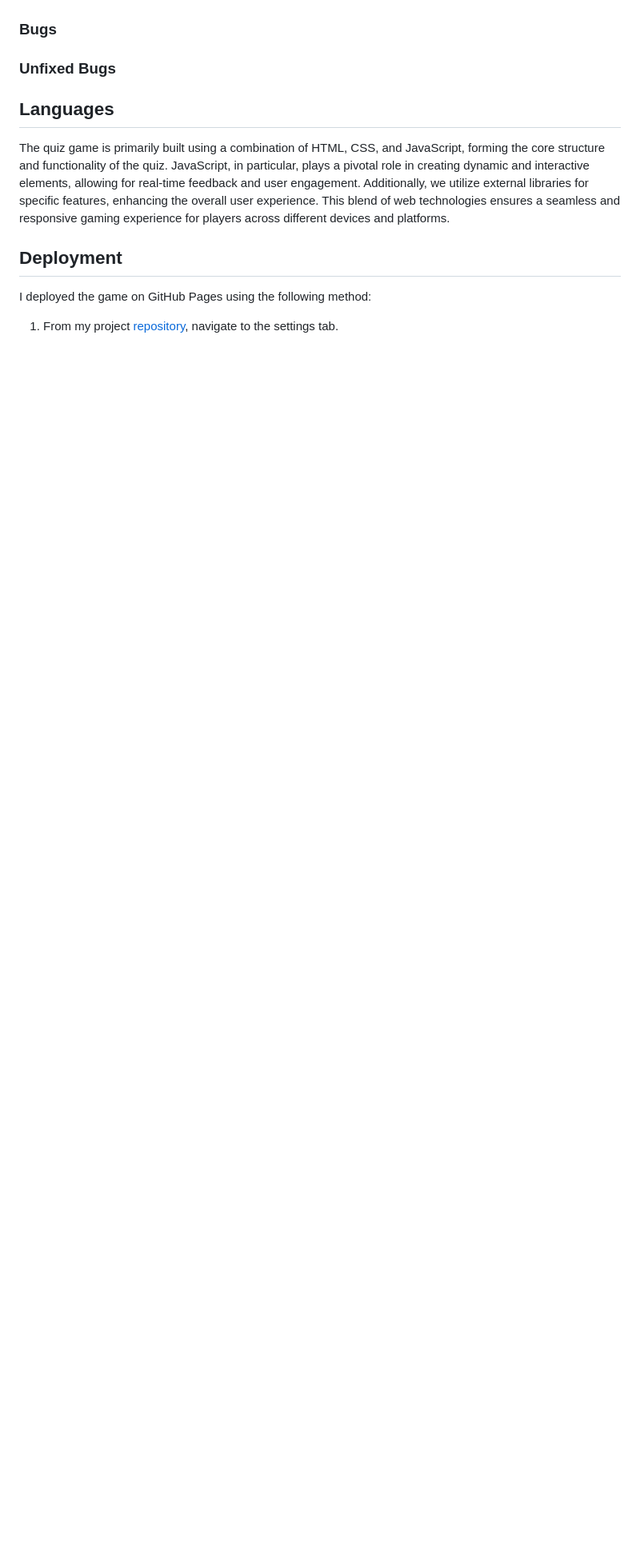
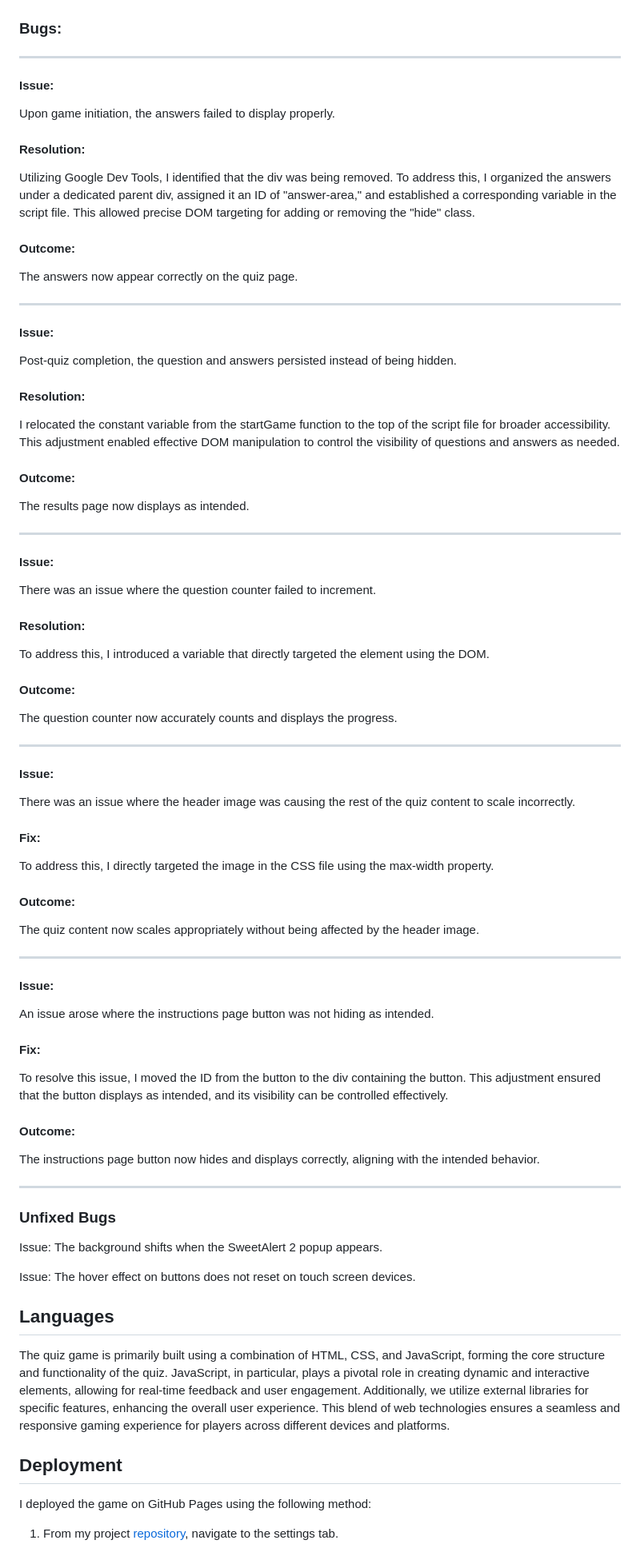
Before and after one commit to RadleighSmith/VideoGamesQuiz, a Markdown page: README.md, the part around the change. Shown: that part at 80% size. Drawn GitHub-style; blank space fills up the shorter version.

Commit message:
Add bugs section to the readme

```diff
--- a/README.md
+++ b/README.md
@@ -275,12 +275,80 @@ After pushing this fix, we received this result for JSHint.
 
 <img src = "docs/readme-images/js-validation-after.png">
 
-### Bugs
+### Bugs:
+
+***
+
+#### Issue:
+
+Upon game initiation, the answers failed to display properly.
+
+#### Resolution:
+
+Utilizing Google Dev Tools, I identified that the div was being removed. To address this, I organized the answers under a dedicated parent div, assigned it an ID of "answer-area," and established a corresponding variable in the script file. This allowed precise DOM targeting for adding or removing the "hide" class.
+
+#### Outcome:
+
+The answers now appear correctly on the quiz page.
+
+***
+
+#### Issue:
+
+Post-quiz completion, the question and answers persisted instead of being hidden.
+
+#### Resolution:
+
+I relocated the constant variable from the startGame function to the top of the script file for broader accessibility. This adjustment enabled effective DOM manipulation to control the visibility of questions and answers as needed.
 
 
+#### Outcome:
+
+The results page now displays as intended.
+
+***
+
+#### Issue:
+There was an issue where the question counter failed to increment.
+
+#### Resolution:
+To address this, I introduced a variable that directly targeted the element using the DOM.
+
+#### Outcome:
+The question counter now accurately counts and displays the progress.
+
+***
+
+#### Issue:
+There was an issue where the header image was causing the rest of the quiz content to scale incorrectly.
+
+#### Fix:
+To address this, I directly targeted the image in the CSS file using the max-width property.
+
+#### Outcome:
+The quiz content now scales appropriately without being affected by the header image.
+
+***
+
+#### Issue:
+An issue arose where the instructions page button was not hiding as intended.
+
+#### Fix:
+To resolve this issue, I moved the ID from the button to the div containing the button. This adjustment ensured that the button displays as intended, and its visibility can be controlled effectively.
+
+#### Outcome:
+The instructions page button now hides and displays correctly, aligning with the intended behavior.
+
+***
 
 ### Unfixed Bugs
 
+
+Issue:
+The background shifts when the SweetAlert 2 popup appears.
+
+Issue:
+The hover effect on buttons does not reset on touch screen devices.
 
 ## Languages
 
```
